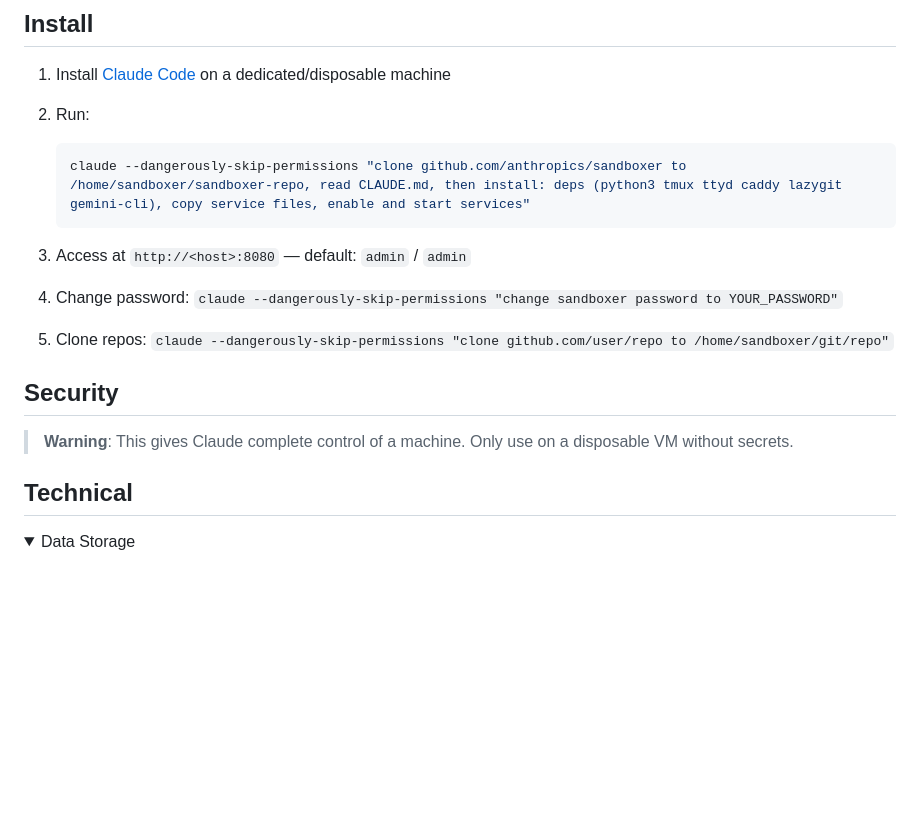
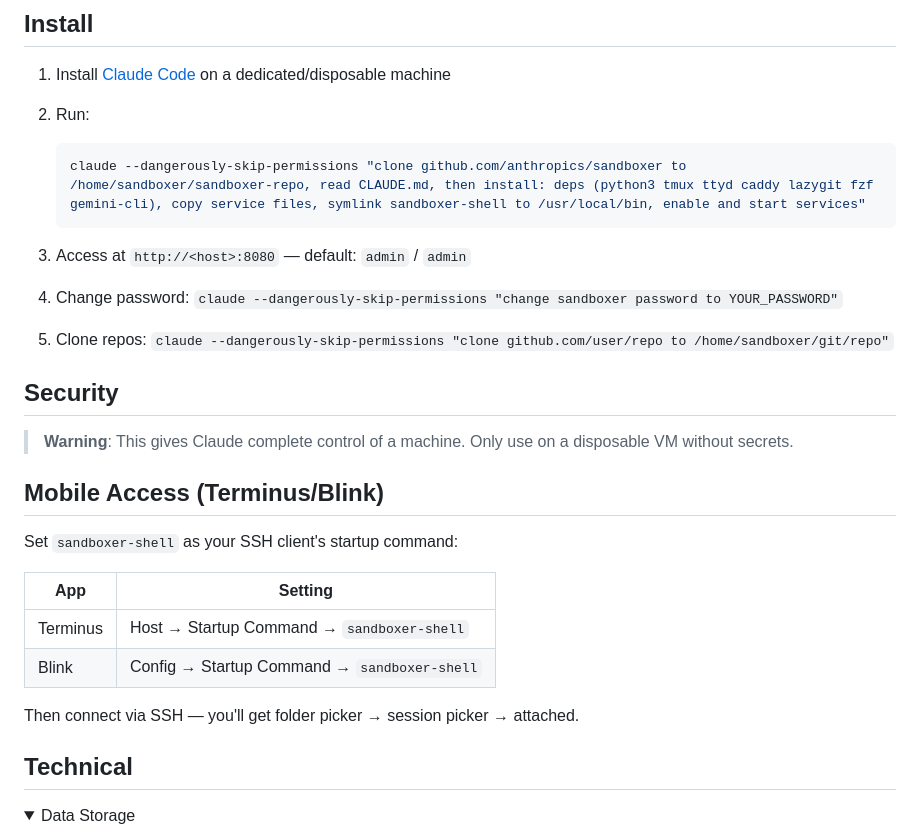
Before and after one commit to chriopter/sandboxer, a Markdown page: README.md, the part around the change. Drawn GitHub-style; folded sections open; blank space fills up the shorter version.

Commit message:
Add sandboxer-shell to install, document mobile SSH access
- Add fzf dep and sandboxer-shell symlink to install command
- Add Mobile Access section for Terminus/Blink setup

🤖 Generated with [Claude Code](https://claude.com/claude-code)

Co-Authored-By: Claude <noreply@anthropic.com>

````diff
--- a/README.md
+++ b/README.md
@@ -25,7 +25,7 @@
 
 2. Run:
    ```bash
-   claude --dangerously-skip-permissions "clone github.com/anthropics/sandboxer to /home/sandboxer/sandboxer-repo, read CLAUDE.md, then install: deps (python3 tmux ttyd caddy lazygit gemini-cli), copy service files, enable and start services"
+   claude --dangerously-skip-permissions "clone github.com/anthropics/sandboxer to /home/sandboxer/sandboxer-repo, read CLAUDE.md, then install: deps (python3 tmux ttyd caddy lazygit fzf gemini-cli), copy service files, symlink sandboxer-shell to /usr/local/bin, enable and start services"
    ```
 
 3. Access at `http://<host>:8080` — default: `admin` / `admin`
@@ -37,6 +37,17 @@
 ## Security
 
 > **Warning**: This gives Claude complete control of a machine. Only use on a disposable VM without secrets.
+
+## Mobile Access (Terminus/Blink)
+
+Set `sandboxer-shell` as your SSH client's startup command:
+
+| App | Setting |
+|-----|---------|
+| Terminus | Host → Startup Command → `sandboxer-shell` |
+| Blink | Config → Startup Command → `sandboxer-shell` |
+
+Then connect via SSH — you'll get folder picker → session picker → attached.
 
 ## Technical
 
````
